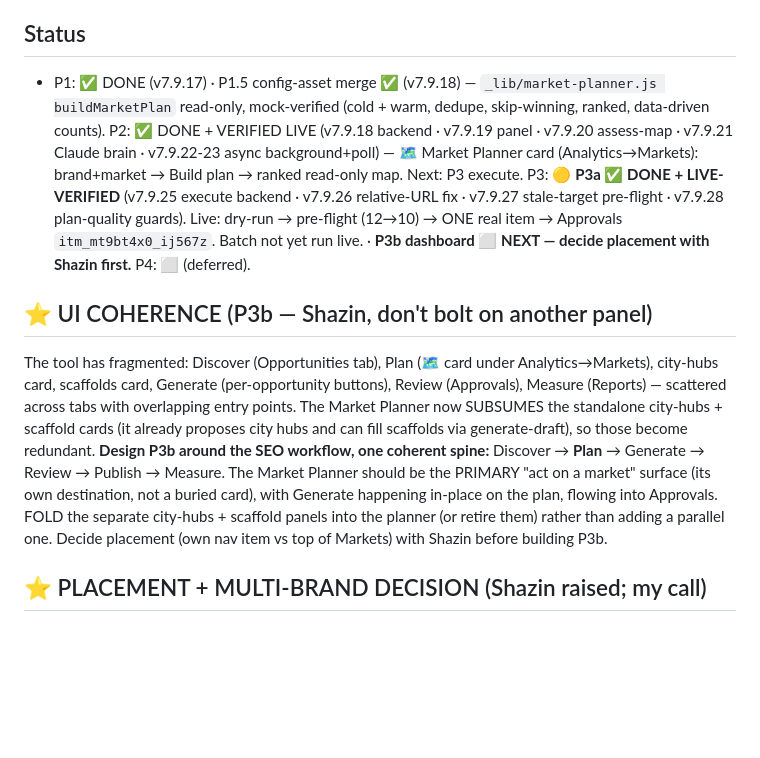
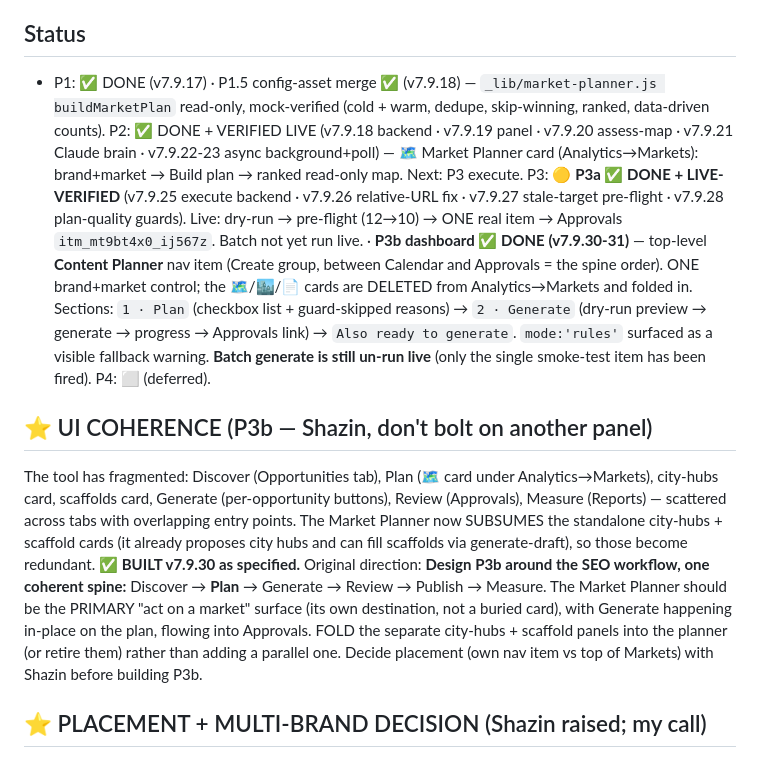
Before and after one commit to shazin-glitch/pickl-bonbird-seo, a Markdown page: MARKET-PLANNER-PLAN.md, the part around the change. Rendered like a GitHub page; blank space fills up the shorter version.

Commit message:
v7.9.31 — docs: P3b complete (Content Planner section)
Co-Authored-By: Claude Opus 5 <noreply@anthropic.com>

```diff
--- a/MARKET-PLANNER-PLAN.md
+++ b/MARKET-PLANNER-PLAN.md
@@ -76,11 +76,11 @@ Learned the hard way (the config-driven migration shipped `brandCfg`-out-of-scop
 - Cities/venues from config only — never invent a city/venue.
 
 ## Status
-- P1: ✅ DONE (v7.9.17) · P1.5 config-asset merge ✅ (v7.9.18) — `_lib/market-planner.js buildMarketPlan` read-only, mock-verified (cold + warm, dedupe, skip-winning, ranked, data-driven counts).  P2: ✅ DONE + VERIFIED LIVE (v7.9.18 backend · v7.9.19 panel · v7.9.20 assess-map · v7.9.21 Claude brain · v7.9.22-23 async background+poll) — 🗺️ Market Planner card (Analytics→Markets): brand+market → Build plan → ranked read-only map. Next: P3 execute.  P3: 🟡 **P3a ✅ DONE + LIVE-VERIFIED** (v7.9.25 execute backend · v7.9.26 relative-URL fix · v7.9.27 stale-target pre-flight · v7.9.28 plan-quality guards). Live: dry-run → pre-flight (12→10) → ONE real item → Approvals `itm_mt9bt4x0_ij567z`. Batch not yet run live. · **P3b dashboard ⬜ NEXT — decide placement with Shazin first.**  P4: ⬜ (deferred).
+- P1: ✅ DONE (v7.9.17) · P1.5 config-asset merge ✅ (v7.9.18) — `_lib/market-planner.js buildMarketPlan` read-only, mock-verified (cold + warm, dedupe, skip-winning, ranked, data-driven counts).  P2: ✅ DONE + VERIFIED LIVE (v7.9.18 backend · v7.9.19 panel · v7.9.20 assess-map · v7.9.21 Claude brain · v7.9.22-23 async background+poll) — 🗺️ Market Planner card (Analytics→Markets): brand+market → Build plan → ranked read-only map. Next: P3 execute.  P3: 🟡 **P3a ✅ DONE + LIVE-VERIFIED** (v7.9.25 execute backend · v7.9.26 relative-URL fix · v7.9.27 stale-target pre-flight · v7.9.28 plan-quality guards). Live: dry-run → pre-flight (12→10) → ONE real item → Approvals `itm_mt9bt4x0_ij567z`. Batch not yet run live. · **P3b dashboard ✅ DONE (v7.9.30-31)** — top-level **Content Planner** nav item (Create group, between Calendar and Approvals = the spine order). ONE brand+market control; the 🗺️/🏙️/📄 cards are DELETED from Analytics→Markets and folded in. Sections: `1 · Plan` (checkbox list + guard-skipped reasons) → `2 · Generate` (dry-run preview → generate → progress → Approvals link) → `Also ready to generate`. `mode:'rules'` surfaced as a visible fallback warning. **Batch generate is still un-run live** (only the single smoke-test item has been fired).  P4: ⬜ (deferred).
 
 ## ⭐ UI COHERENCE (P3b — Shazin, don't bolt on another panel)
 The tool has fragmented: Discover (Opportunities tab), Plan (🗺️ card under Analytics→Markets), city-hubs card, scaffolds card, Generate (per-opportunity buttons), Review (Approvals), Measure (Reports) — scattered across tabs with overlapping entry points. The Market Planner now SUBSUMES the standalone city-hubs + scaffold cards (it already proposes city hubs and can fill scaffolds via generate-draft), so those become redundant.
-**Design P3b around the SEO workflow, one coherent spine:** Discover → **Plan** → Generate → Review → Publish → Measure. The Market Planner should be the PRIMARY "act on a market" surface (its own destination, not a buried card), with Generate happening in-place on the plan, flowing into Approvals. FOLD the separate city-hubs + scaffold panels into the planner (or retire them) rather than adding a parallel one. Decide placement (own nav item vs top of Markets) with Shazin before building P3b.
+**✅ BUILT v7.9.30 as specified.** Original direction: **Design P3b around the SEO workflow, one coherent spine:** Discover → **Plan** → Generate → Review → Publish → Measure. The Market Planner should be the PRIMARY "act on a market" surface (its own destination, not a buried card), with Generate happening in-place on the plan, flowing into Approvals. FOLD the separate city-hubs + scaffold panels into the planner (or retire them) rather than adding a parallel one. Decide placement (own nav item vs top of Markets) with Shazin before building P3b.
 
 ## ⭐ PLACEMENT + MULTI-BRAND DECISION (Shazin raised; my call)
 The planner is **per brand × market** and must serve ALL brands, so it is a **first-class destination**, NOT a card under Analytics→Markets. Proposed IA: a top-level **"Content Planner"** nav item (or a "Grow" group) — the single Plan→Generate→Review surface. Flow: **Brand → Market → Plan → Generate → Approvals**. Single-market brands (Southpour café, Yolk corporate) just use market = home ('uae'); multi-market (Pickl, Bonbird) pick a market. FOLD the city-hubs + scaffold cards into it.
```
